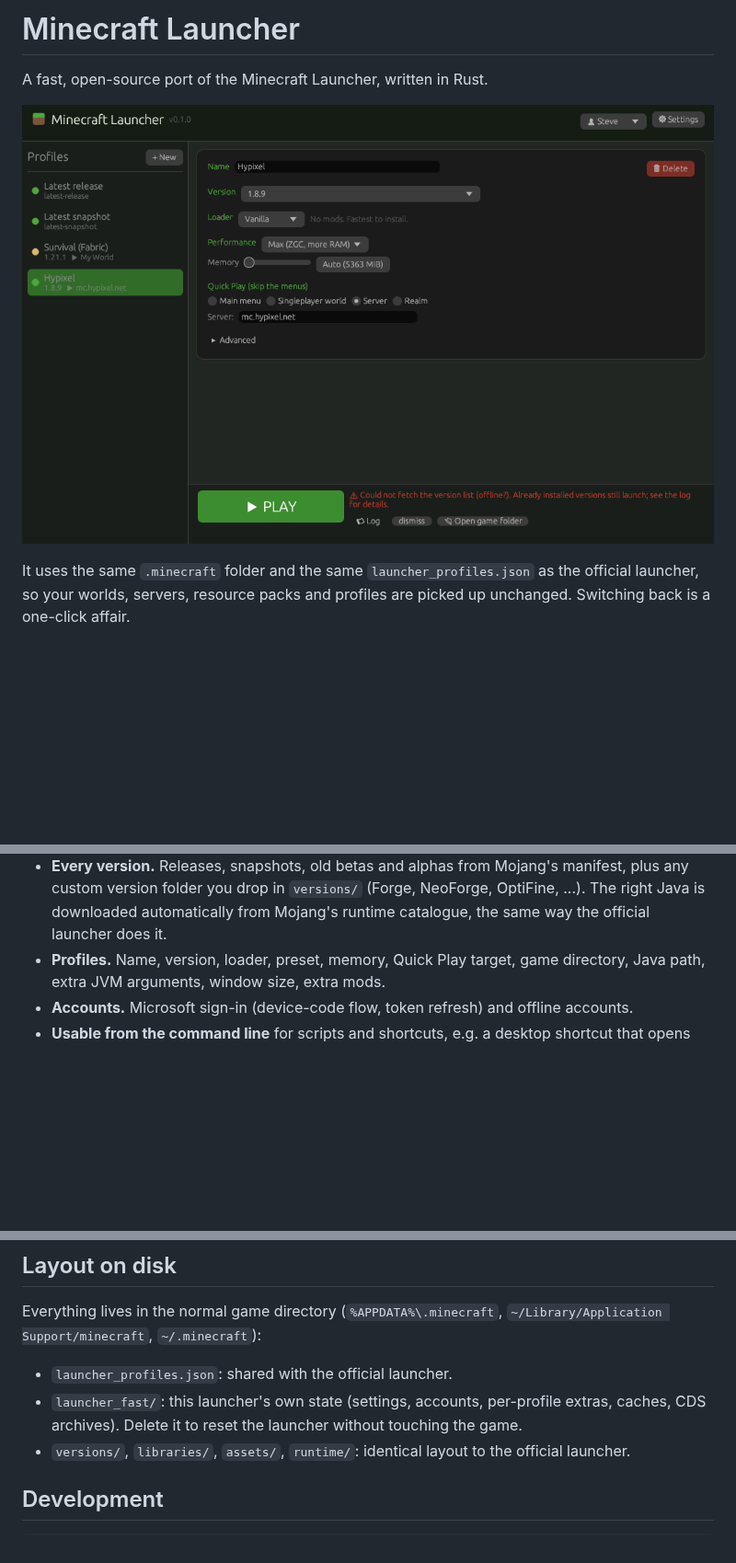
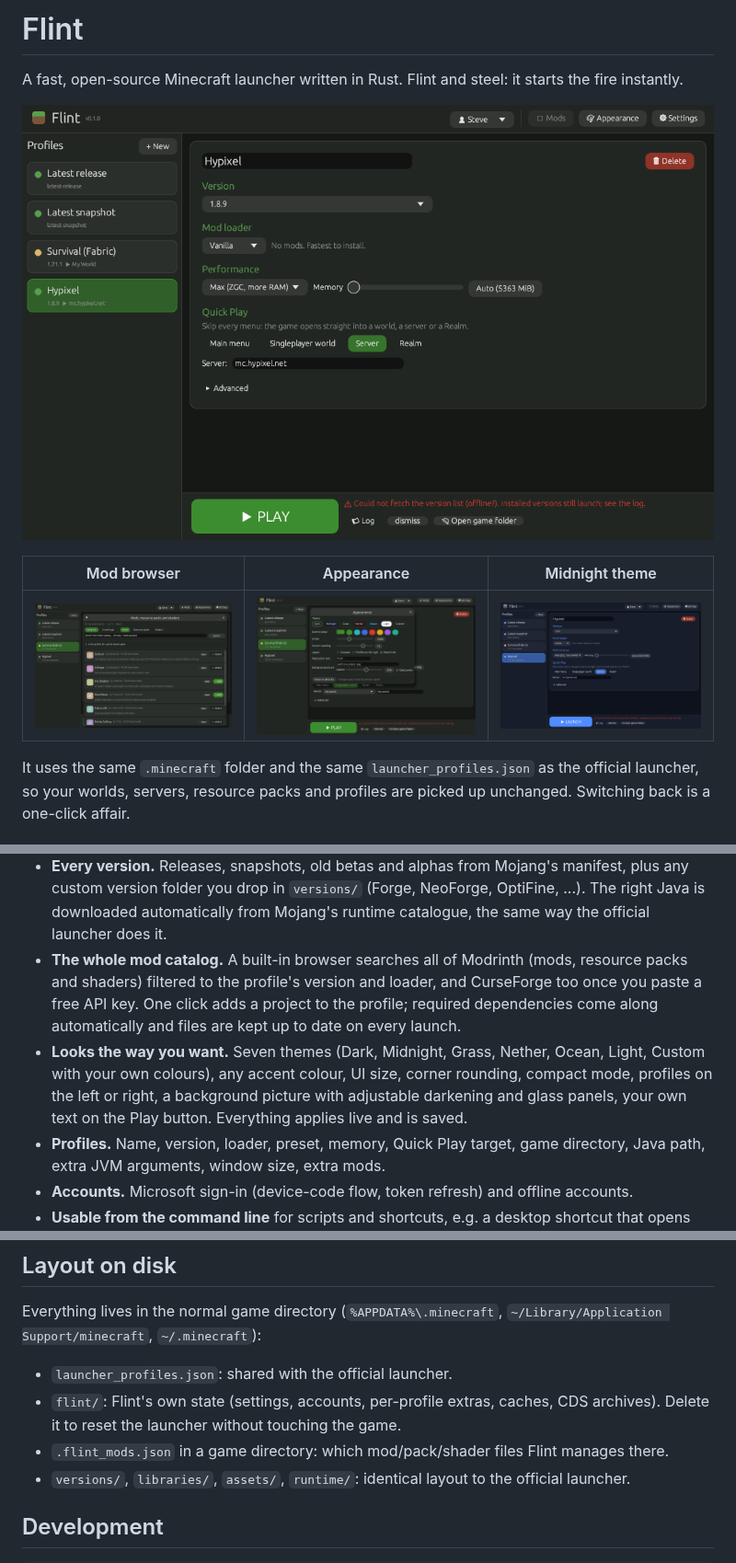
Before and after one commit to JackyMaki/Minecraft-Launcher, a Markdown page: README.md, 3 parts joined by grey strips. Shown at 92% size. Rendered like a GitHub page; pictures changed too: assets/appearance.png (added), assets/midnight.png (added), assets/mods.png (added); blank space fills up the shorter version.

```diff
--- a/README.md
+++ b/README.md
@@ -1,8 +1,13 @@
-# Minecraft Launcher
+# Flint
 
-A fast, open-source port of the Minecraft Launcher, written in Rust.
+A fast, open-source Minecraft launcher written in Rust. Flint and steel: it
+starts the fire instantly.
 
 ![screenshot](assets/screenshot.png)
+
+| Mod browser | Appearance | Midnight theme |
+| --- | --- | --- |
+| ![mods](assets/mods.png) | ![appearance](assets/appearance.png) | ![midnight](assets/midnight.png) |
 
 It uses the same `.minecraft` folder and the same `launcher_profiles.json` as
 the official launcher, so your worlds, servers, resource packs and profiles
@@ -45,6 +50,16 @@ are picked up unchanged. Switching back is a one-click affair.
   manifest, plus any custom version folder you drop in `versions/` (Forge,
   NeoForge, OptiFine, ...). The right Java is downloaded automatically from
   Mojang's runtime catalogue, the same way the official launcher does it.
+- **The whole mod catalog.** A built-in browser searches all of Modrinth
+  (mods, resource packs and shaders) filtered to the profile's version and
+  loader, and CurseForge too once you paste a free API key. One click adds a
+  project to the profile; required dependencies come along automatically and
+  files are kept up to date on every launch.
+- **Looks the way you want.** Seven themes (Dark, Midnight, Grass, Nether,
+  Ocean, Light, Custom with your own colours), any accent colour, UI size,
+  corner rounding, compact mode, profiles on the left or right, a background
+  picture with adjustable darkening and glass panels, your own text on the
+  Play button. Everything applies live and is saved.
 - **Profiles.** Name, version, loader, preset, memory, Quick Play target,
   game directory, Java path, extra JVM arguments, window size, extra mods.
 - **Accounts.** Microsoft sign-in (device-code flow, token refresh) and
@@ -179,9 +230,11 @@ Everything lives in the normal game directory (`%APPDATA%\.minecraft`,
 `~/Library/Application Support/minecraft`, `~/.minecraft`):
 
 - `launcher_profiles.json`: shared with the official launcher.
-- `launcher_fast/`: this launcher's own state (settings, accounts,
-  per-profile extras, caches, CDS archives). Delete it to reset the launcher
-  without touching the game.
+- `flint/`: Flint's own state (settings, accounts, per-profile extras,
+  caches, CDS archives). Delete it to reset the launcher without touching the
+  game.
+- `.flint_mods.json` in a game directory: which mod/pack/shader files Flint
+  manages there.
 - `versions/`, `libraries/`, `assets/`, `runtime/`: identical layout to the
   official launcher.
 
```
Also changed, not shown: other parts of README.md (+55 -19 lines), 15 other files.
